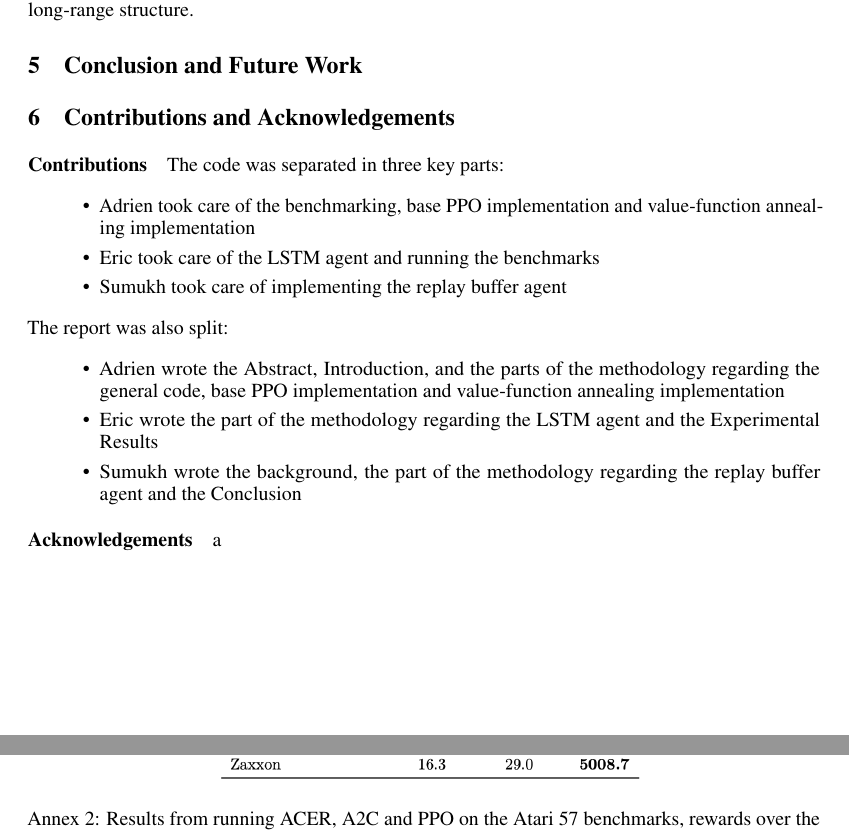
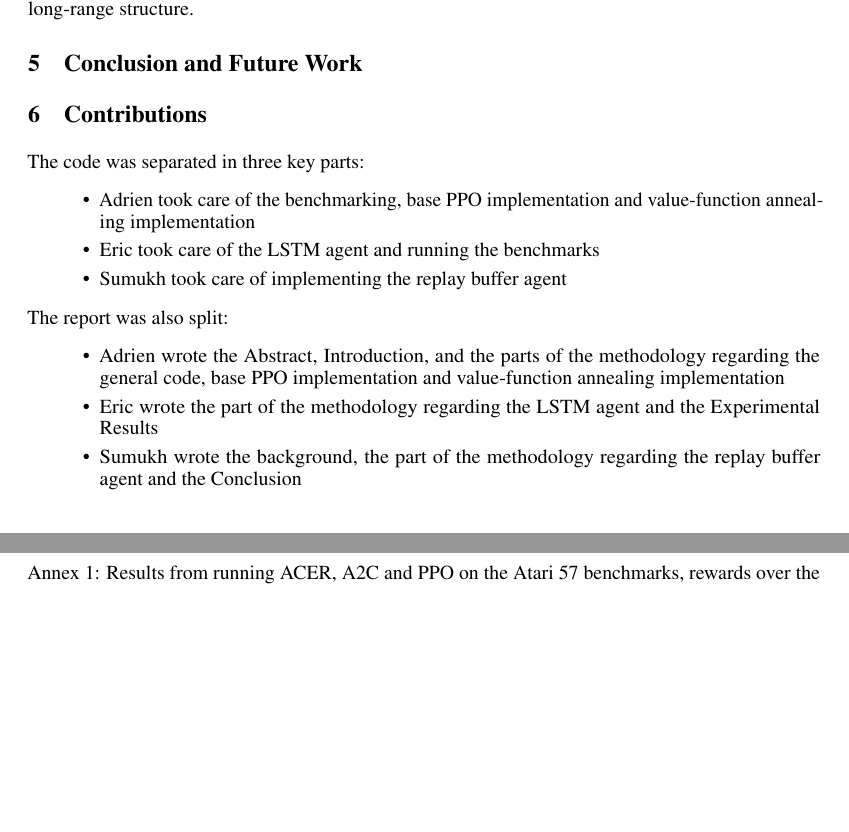
Before and after one commit to adrienbelanger/579-Project, a LaTeX paper (Project Report/report/report.tex): two parts of pages 3 and 5 of 6, joined at a grey line, cut so that both start at the same text, the shorter picture padded with empty space. Compiled offline with pdfLaTeX.

Commit message:
Added tablecleane

```diff
--- a/Project Report/report/report.tex
+++ b/Project Report/report/report.tex
@@ -176,27 +176,3 @@ During policy updates, we treat each of the $N = 8$ actors as an independent seq
 \section{Experimental Results}
 Table 1 reports the mean episode return over the last 100 training episodes, averaged across three seeds, for our four variants and the published PPO, A2C, and ACER baselines \cite{PPOPaper,ACERPaper}.
 
-Across most games, our implementations fall short of the paper's reported numbers, reflecting the gap between optimized hyperparameters and our constrained setup. Among our PPO variants, \textbf{VF Annealing} is the strongest overall: it improves on the base PPO on five of six games and yields a dramatic gain on UpNDown ($+155\%$), suggesting that gradually reducing the emphasis on value estimation helps the policy stabilize in later training. The \textbf{Replay Buffer} variant offers a moderate boost on DemonAttack but otherwise performs comparably to or below the baseline, indicating that the off-policy critic updates do not reliably transfer across all game dynamics. The \textbf{LSTM} variant underperforms on most games, likely because the LSTM's sequential update scheme is significantly slower per update (roughly $8\times$ in our measurements), preventing sufficient training within the fixed timestep budget. Notably, LSTM achieves the highest score on VideoPinball ($20\,020$, exceeding both A2C and our base PPO), hinting that its recurrent memory is genuinely useful in games with long-range structure.
-
-\section{Conclusion and Future Work}
-
-
-\section{Contributions and Acknowledgements}
-
-\paragraph{Contributions}
-The code was separated in three key parts:
-\begin{itemize}
-  \item Adrien took care of the benchmarking, base PPO implementation and value-function annealing implementation
-  \item Eric took care of the LSTM agent and running the benchmarks
-  \item Sumukh took care of implementing the replay buffer agent
-\end{itemize}
-
-The report was also split:
-\begin{itemize}
-  \item Adrien wrote the Abstract, Introduction, and the parts of the methodology regarding the general code, base PPO implementation and value-function annealing implementation
-  \item Eric wrote the part of the methodology regarding the LSTM agent and the Experimental Results
-  \item Sumukh wrote the background, the part of the methodology regarding the replay buffer agent and the Conclusion
-\end{itemize}
-
-\paragraph{Acknowledgements}
-a
```
Also changed, not shown: Project Report/report/report.pdf, Project Report/report/report.tex (58 more changed lines).
